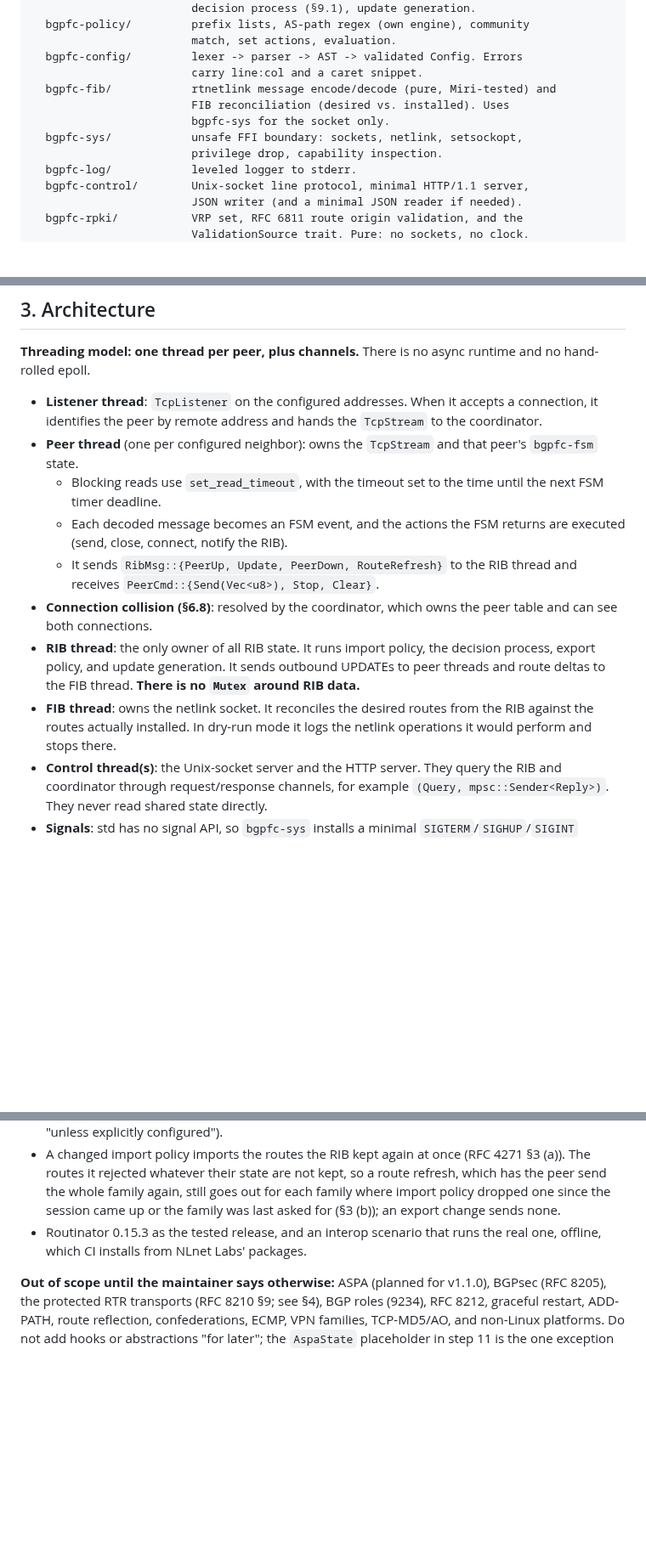
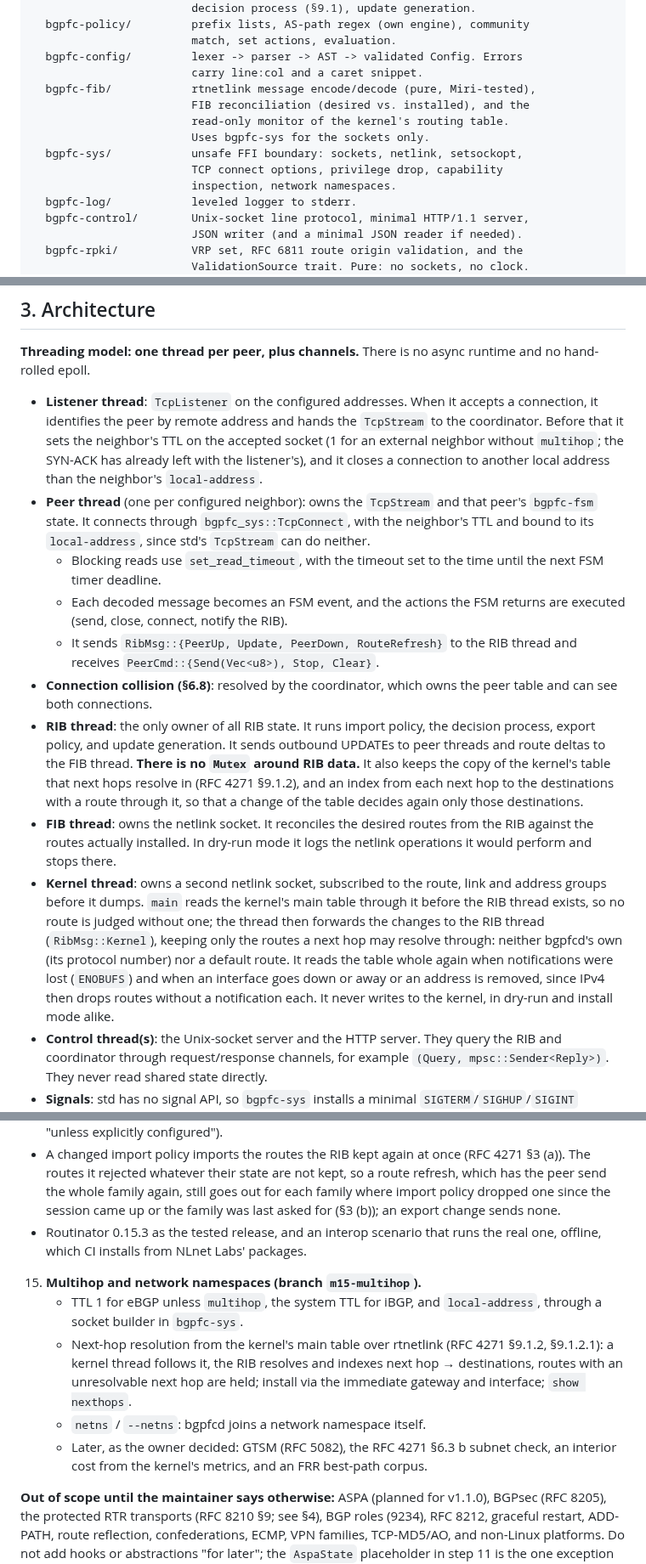
Before and after one commit to ahadley1124/bgpfc, a Markdown page: AGENTS.md, 3 parts joined by grey strips. Shown at 85% size. Drawn GitHub-style; blank space fills up the shorter version.

Commit message:
docs(agents): add step 15 and the kernel thread
AGENTS.md, as design.md section 8 lays out, checked against the code:

- §2: bgpfc-sys adds TCP connect options and network namespaces;
  bgpfc-fib adds the read-only monitor of the kernel's table.
- §3: the Listener sets the neighbor's TTL on an accepted socket and
  refuses a connection to another local address than `local-address`;
  the Peer thread connects through `bgpfc_sys::TcpConnect`; the RIB
  thread keeps the kernel table copy and the next hop -> destinations
  index; a new Kernel thread bullet (second netlink socket, subscribe
  then dump, first table read by `main` before the RIB thread exists,
  the filter, re-reads on ENOBUFS and on link or address loss, never
  writes); FIB: install via the resolved gateway and interface, ESRCH
  on a delete is done; Privileges: the netns join on the main thread
  alone, before sockets and the privilege drop, CAP_SYS_ADMIN checked
  first and dropped right after.
- §5: the rib row names the next-hop tests and proptests, and the
  interop row the multihop and netns scenarios.
- §9: step 15, with what the owner left for later, and the intro now
  says steps 10 to 15 are complete.

Co-Authored-By: Claude Opus 5.5 <noreply@anthropic.com>
Claude-Session: https://claude.ai/code/session_01Xezn2RNFctx1tJ9sqXfr9v

```diff
--- a/AGENTS.md
+++ b/AGENTS.md
@@ -74,11 +74,13 @@ crates/
                         match, set actions, evaluation.
   bgpfc-config/         lexer -> parser -> AST -> validated Config. Errors
                         carry line:col and a caret snippet.
-  bgpfc-fib/            rtnetlink message encode/decode (pure, Miri-tested) and
-                        FIB reconciliation (desired vs. installed). Uses
-                        bgpfc-sys for the socket only.
+  bgpfc-fib/            rtnetlink message encode/decode (pure, Miri-tested),
+                        FIB reconciliation (desired vs. installed), and the
+                        read-only monitor of the kernel's routing table.
+                        Uses bgpfc-sys for the sockets only.
   bgpfc-sys/            unsafe FFI boundary: sockets, netlink, setsockopt,
-                        privilege drop, capability inspection.
+                        TCP connect options, privilege drop, capability
+                        inspection, network namespaces.
   bgpfc-log/            leveled logger to stderr.
   bgpfc-control/        Unix-socket line protocol, minimal HTTP/1.1 server,
                         JSON writer (and a minimal JSON reader if needed).
@@ -132,9 +134,14 @@ runtime and no hand-rolled epoll.
 
 - **Listener thread**: `TcpListener` on the configured addresses. When it
   accepts a connection, it identifies the peer by remote address and hands the
-  `TcpStream` to the coordinator.
+  `TcpStream` to the coordinator. Before that it sets the neighbor's TTL on
+  the accepted socket (1 for an external neighbor without `multihop`; the
+  SYN-ACK has already left with the listener's), and it closes a connection
+  to another local address than the neighbor's `local-address`.
 - **Peer thread** (one per configured neighbor): owns the `TcpStream` and that
-  peer's `bgpfc-fsm` state.
+  peer's `bgpfc-fsm` state. It connects through `bgpfc_sys::TcpConnect`,
+  with the neighbor's TTL and bound to its `local-address`, since std's
+  `TcpStream` can do neither.
   - Blocking reads use `set_read_timeout`, with the timeout set to the time
     until the next FSM timer deadline.
   - Each decoded message becomes an FSM event, and the actions the FSM returns
@@ -146,10 +153,23 @@ runtime and no hand-rolled epoll.
 - **RIB thread**: the only owner of all RIB state. It runs import policy, the
   decision process, export policy, and update generation. It sends outbound
   UPDATEs to peer threads and route deltas to the FIB thread. **There is no
-  `Mutex` around RIB data.**
+  `Mutex` around RIB data.** It also keeps the copy of the kernel's table
+  that next hops resolve in (RFC 4271 §9.1.2), and an index from each next
+  hop to the destinations with a route through it, so that a change of the
+  table decides again only those destinations.
 - **FIB thread**: owns the netlink socket. It reconciles the desired routes
   from the RIB against the routes actually installed. In dry-run mode it logs
   the netlink operations it would perform and stops there.
+- **Kernel thread**: owns a second netlink socket, subscribed to the route,
+  link and address groups before it dumps. `main` reads the kernel's main
+  table through it before the RIB thread exists, so no route is judged
+  without one; the thread then forwards the changes to the RIB thread
+  (`RibMsg::Kernel`), keeping only the routes a next hop may resolve
+  through: neither bgpfcd's own (its protocol number) nor a default route.
+  It reads the table whole again when notifications were lost (`ENOBUFS`)
+  and when an interface goes down or away or an address is removed, since
+  IPv4 then drops routes without a notification each. It never writes to
+  the kernel, in dry-run and install mode alike.
 - **Control thread(s)**: the Unix-socket server and the HTTP server. They
   query the RIB and coordinator through request/response channels, for
   example `(Query, mpsc::Sender<Reply>)`. They never read shared state
@@ -545,6 +575,19 @@ decisions after reviewing step 14, and the answers that followed.
 - Routinator 0.15.3 as the tested release, and an interop scenario that
   runs the real one, offline, which CI installs from NLnet Labs' packages.
 
+15. **Multihop and network namespaces (branch `m15-multihop`).**
+    - TTL 1 for eBGP unless `multihop`, the system TTL for iBGP, and
+      `local-address`, through a socket builder in `bgpfc-sys`.
+    - Next-hop resolution from the kernel's main table over rtnetlink
+      (RFC 4271 §9.1.2, §9.1.2.1): a kernel thread follows it, the RIB
+      resolves and indexes next hop → destinations, routes with an
+      unresolvable next hop are held; install via the immediate gateway
+      and interface; `show nexthops`.
+    - `netns` / `--netns`: bgpfcd joins a network namespace itself.
+    - Later, as the owner decided: GTSM (RFC 5082), the RFC 4271 §6.3 b
+      subnet check, an interior cost from the kernel's metrics, and an FRR
+      best-path corpus.
+
 **Out of scope until the maintainer says otherwise:** ASPA (planned for
 v1.1.0), BGPsec (RFC 8205), the protected RTR transports (RFC 8210 §9; see
 §4), BGP roles (9234), RFC 8212, graceful restart, ADD-PATH, route
```
Also changed, not shown: other parts of AGENTS.md (+15 -5 lines).
